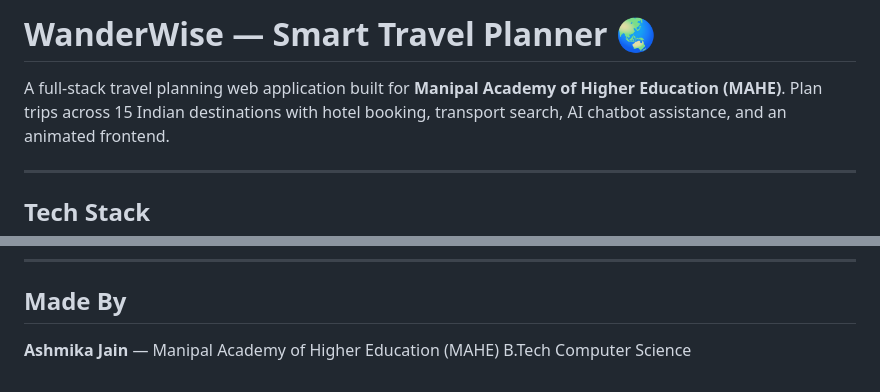
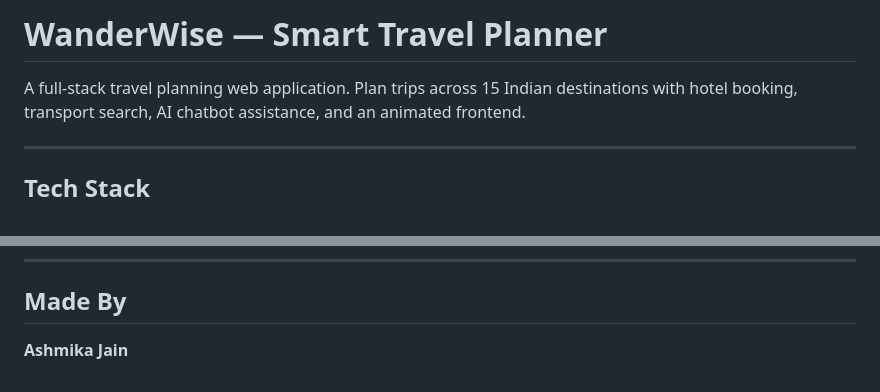
Before and after one commit to jainashmika/wanderwise, a Markdown page: README.md, 2 parts joined by grey strips. Rendered like a GitHub page.

Commit message:
Revise README for improved readability and conciseness
Updated README to enhance clarity and remove unnecessary details.

```diff
--- a/README.md
+++ b/README.md
@@ -1,6 +1,6 @@
-# WanderWise — Smart Travel Planner 🌏
+# WanderWise — Smart Travel Planner
 
-A full-stack travel planning web application built for **Manipal Academy of Higher Education (MAHE)**.
+A full-stack travel planning web application.
 Plan trips across 15 Indian destinations with hotel booking, transport search, AI chatbot assistance, and an animated frontend.
 
 ---
@@ -155,5 +155,4 @@ Or paste into Chrome: `file:///path/to/frontend/index.html`
 
 ## Made By
 
-**Ashmika Jain** — Manipal Academy of Higher Education (MAHE)
-B.Tech Computer Science
+**Ashmika Jain**
```
Also changed, not shown: other parts of README.md (+9 -9 lines).
